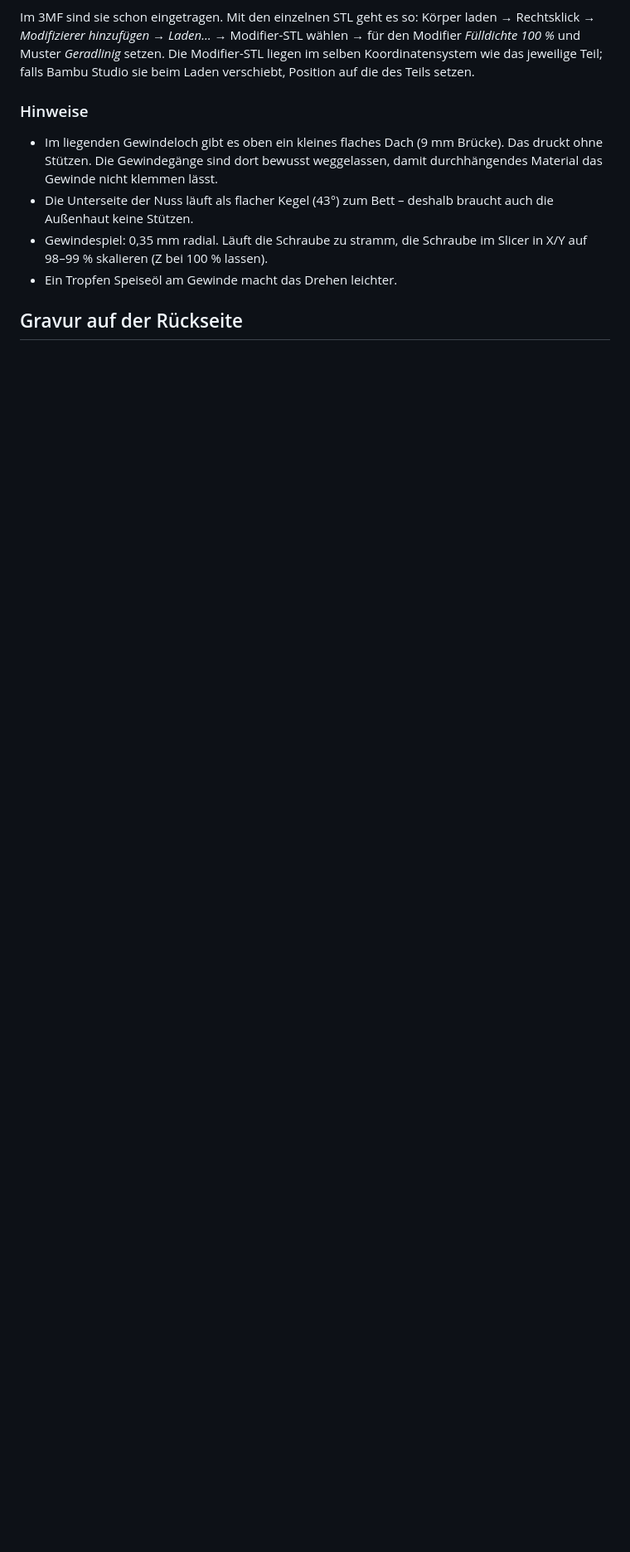
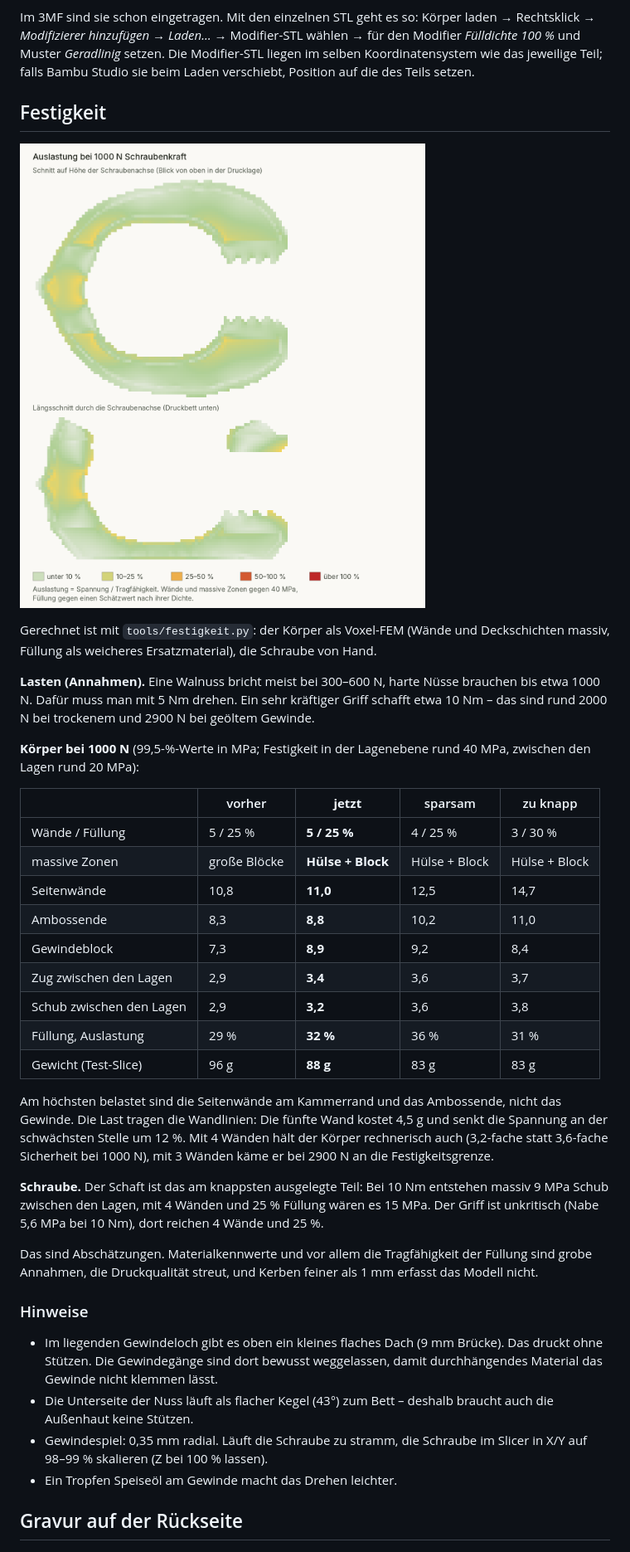
Before and after one commit to Gimtiese/Nutcracker-STL, a Markdown page: README.md, the part around one of its changes. Shown at 83% size. GitHub-like rendering; pictures changed too: docs/auslastung.png (added); blank space fills up the shorter version.

```diff
--- a/README.md
+++ b/README.md
@@ -70,6 +76,47 @@ Körper laden → Rechtsklick → *Modifizierer hinzufügen* → *Laden…* →
 wählen → für den Modifier *Fülldichte 100 %* und Muster *Geradlinig* setzen.
 Die Modifier-STL liegen im selben Koordinatensystem wie das jeweilige Teil; falls
 Bambu Studio sie beim Laden verschiebt, Position auf die des Teils setzen.
+
+## Festigkeit
+
+![Auslastung](docs/auslastung.png)
+
+Gerechnet ist mit `tools/festigkeit.py`: der Körper als Voxel-FEM (Wände und
+Deckschichten massiv, Füllung als weicheres Ersatzmaterial), die Schraube von Hand.
+
+**Lasten (Annahmen).** Eine Walnuss bricht meist bei 300–600 N, harte Nüsse
+brauchen bis etwa 1000 N. Dafür muss man mit 5 Nm drehen. Ein sehr kräftiger Griff schafft etwa
+10 Nm – das sind rund 2000 N bei trockenem und 2900 N bei geöltem Gewinde.
+
+**Körper bei 1000 N** (99,5-%-Werte in MPa; Festigkeit in der Lagenebene rund
+40 MPa, zwischen den Lagen rund 20 MPa):
+
+| | vorher | **jetzt** | sparsam | zu knapp |
+|---|---|---|---|---|
+| Wände / Füllung | 5 / 25 % | **5 / 25 %** | 4 / 25 % | 3 / 30 % |
+| massive Zonen | große Blöcke | **Hülse + Block** | Hülse + Block | Hülse + Block |
+| Seitenwände | 10,8 | **11,0** | 12,5 | 14,7 |
+| Ambossende | 8,3 | **8,8** | 10,2 | 11,0 |
+| Gewindeblock | 7,3 | **8,9** | 9,2 | 8,4 |
+| Zug zwischen den Lagen | 2,9 | **3,4** | 3,6 | 3,7 |
+| Schub zwischen den Lagen | 2,9 | **3,2** | 3,6 | 3,8 |
+| Füllung, Auslastung | 29 % | **32 %** | 36 % | 31 % |
+| Gewicht (Test-Slice) | 96 g | **88 g** | 83 g | 83 g |
+
+Am höchsten belastet sind die Seitenwände am Kammerrand und das Ambossende, nicht
+das Gewinde. Die Last tragen die Wandlinien: Die fünfte Wand kostet 4,5 g und
+senkt die Spannung an der schwächsten Stelle um 12 %. Mit 4 Wänden hält der Körper
+rechnerisch auch (3,2-fache statt 3,6-fache Sicherheit bei 1000 N), mit 3 Wänden
+käme er bei 2900 N an die Festigkeitsgrenze.
+
+**Schraube.** Der Schaft ist das am knappsten ausgelegte Teil: Bei 10 Nm entstehen
+massiv 9 MPa Schub zwischen den Lagen, mit 4 Wänden und 25 % Füllung wären es
+15 MPa. Der Griff ist unkritisch (Nabe 5,6 MPa bei 10 Nm), dort reichen 4 Wände
+und 25 %.
+
+Das sind Abschätzungen. Materialkennwerte und vor allem die Tragfähigkeit der
+Füllung sind grobe Annahmen, die Druckqualität streut, und Kerben feiner als 1 mm
+erfasst das Modell nicht.
 
 ### Hinweise
 
```
Also changed, not shown: other parts of README.md (+16 -8 lines), docs/modifier.png, 7 other files.
